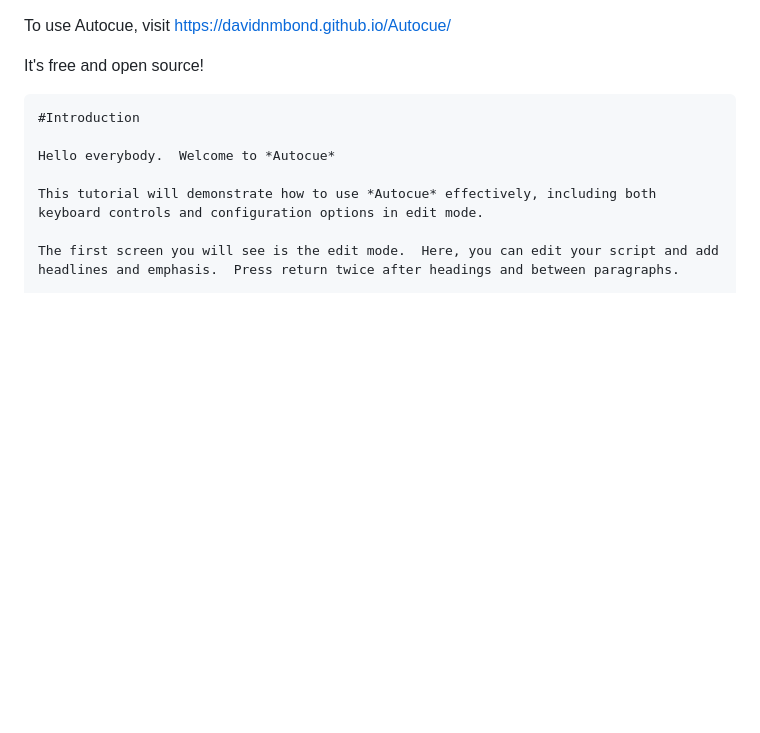
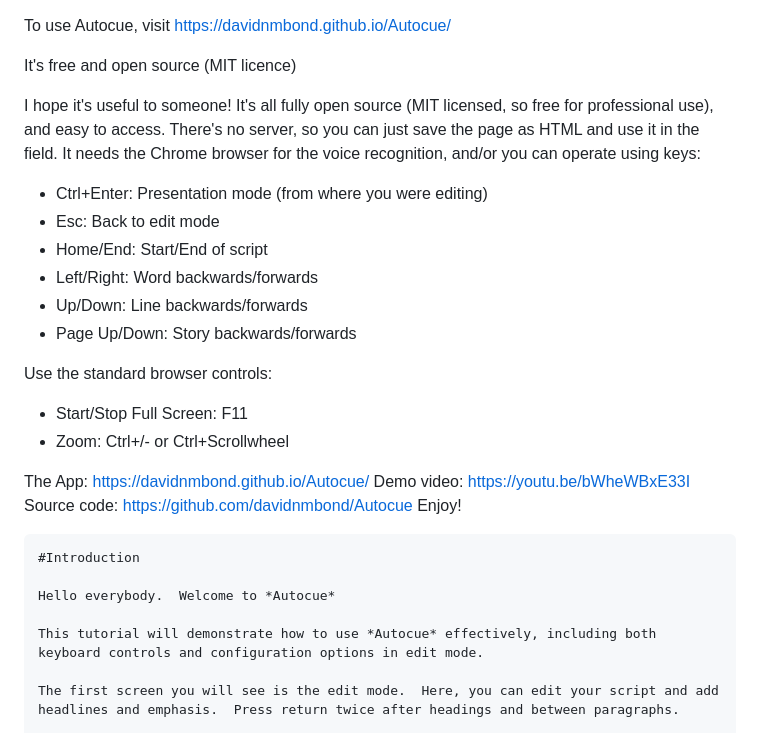
Before and after one commit to davidnmbond/Autocue, a Markdown page: README.md, the part around the change. GitHub-like rendering; blank space fills up the shorter version.

````diff
--- a/README.md
+++ b/README.md
@@ -1,6 +1,25 @@
 To use Autocue, visit https://davidnmbond.github.io/Autocue/
 
-It's free and open source!
+It's free and open source (MIT licence)
+
+I hope it's useful to someone!  It's all fully open source (MIT licensed, so free for professional use), and easy to access.  There's no server, so you can just save the page as HTML and use it in the field.
+It needs the Chrome browser for the voice recognition, and/or you can operate using keys:
+
+* Ctrl+Enter: Presentation mode (from where you were editing)
+* Esc: Back to edit mode
+* Home/End: Start/End of script
+* Left/Right: Word backwards/forwards
+* Up/Down: Line backwards/forwards
+* Page Up/Down: Story backwards/forwards
+
+Use the standard browser controls:
+* Start/Stop Full Screen: F11
+* Zoom: Ctrl+/- or Ctrl+Scrollwheel
+
+The App: https://davidnmbond.github.io/Autocue/
+Demo video: https://youtu.be/bWheWBxE33I
+Source code: https://github.com/davidnmbond/Autocue
+Enjoy!
 
 ```
 #Introduction
````
